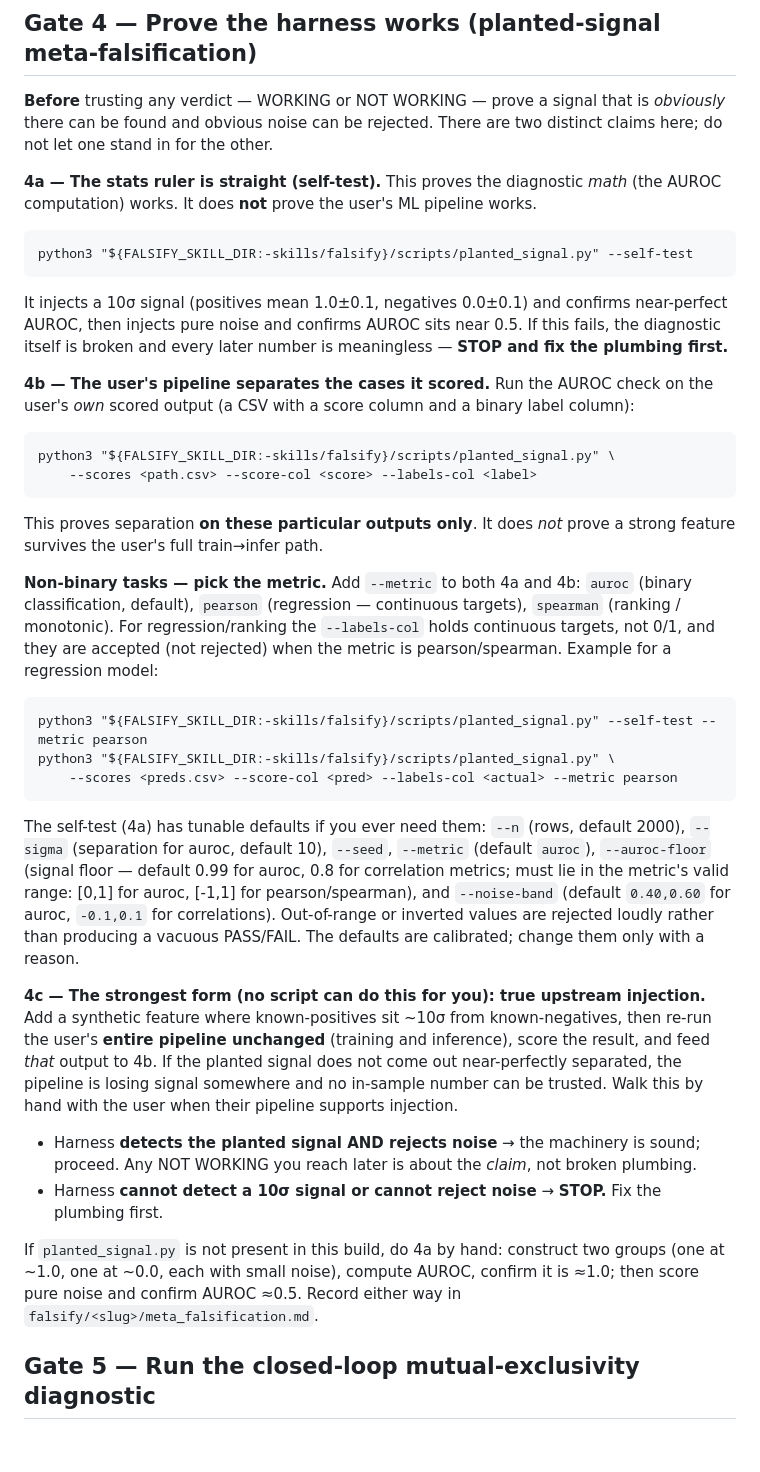
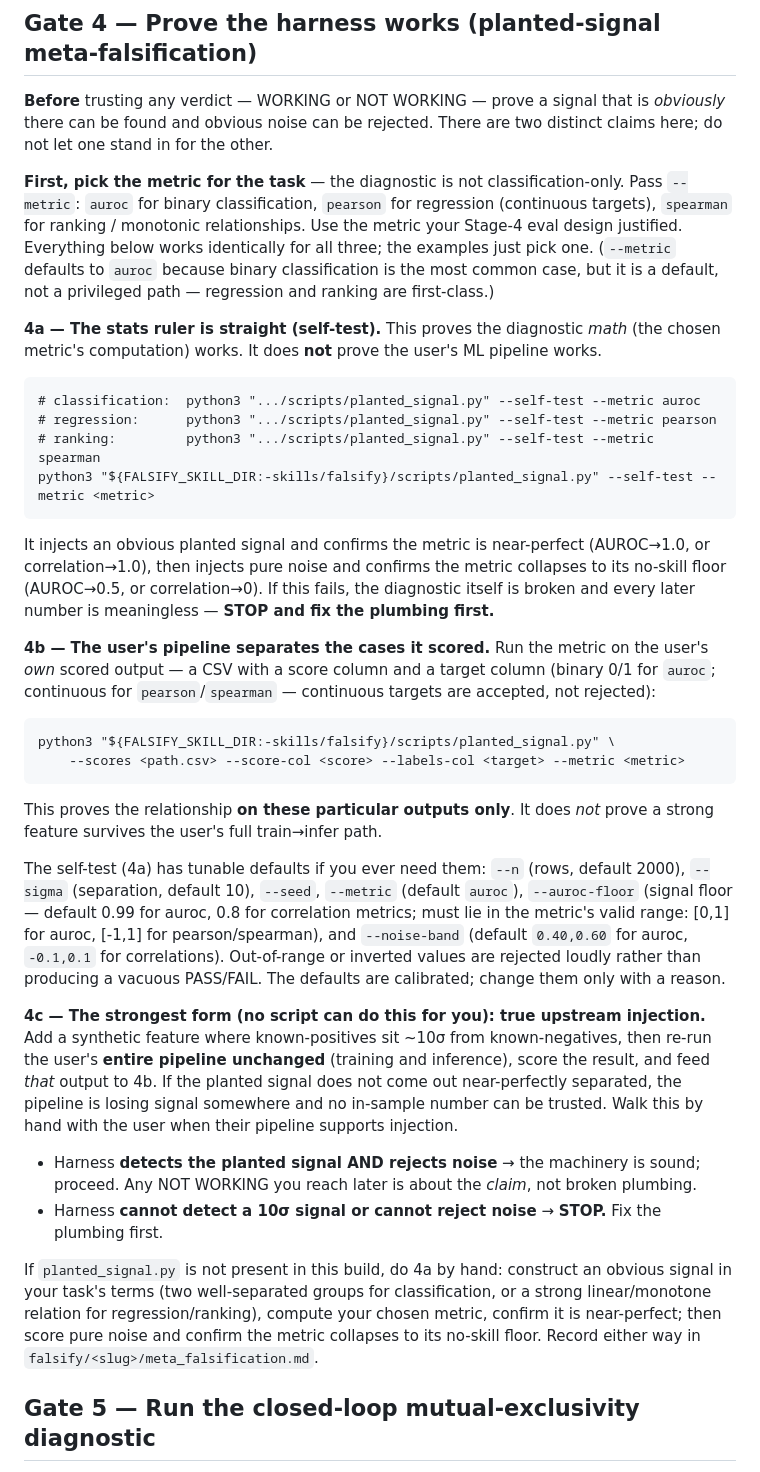
Before and after one commit to saurabhdxt-labs/falsify-ml, a Markdown page: skills/falsify/SKILL.md, the part around the change. Drawn GitHub-style; blank space fills up the shorter version.

Commit message:
Make Gate 4 metric-neutral so the tool reads as task-general
Gate 4 was narrated AUROC-first ('the AUROC check', 'AUROC near 0.5') with
the regression/ranking note bolted on, making classification look like the
real path. Lead with 'pick the metric for the task', show classification/
regression/ranking as peer examples, and frame auroc as a convenience
default (not privileged). Engine was already general (pearson/spearman
verified working); this aligns the framing with the capability. Docs only.

````diff
--- a/skills/falsify/SKILL.md
+++ b/skills/falsify/SKILL.md
@@ -221,46 +221,46 @@ Record the oracle (name, how to obtain it, why it is independent) in `falsify/<s
 there can be found and obvious noise can be rejected. There are two distinct claims here; do not
 let one stand in for the other.
 
-**4a — The stats ruler is straight (self-test).** This proves the diagnostic *math* (the AUROC
-computation) works. It does **not** prove the user's ML pipeline works.
+**First, pick the metric for the task** — the diagnostic is not classification-only. Pass `--metric`:
+`auroc` for binary classification, `pearson` for regression (continuous targets), `spearman` for
+ranking / monotonic relationships. Use the metric your Stage-4 eval design justified. Everything
+below works identically for all three; the examples just pick one. (`--metric` defaults to `auroc`
+because binary classification is the most common case, but it is a default, not a privileged path —
+regression and ranking are first-class.)
+
+**4a — The stats ruler is straight (self-test).** This proves the diagnostic *math* (the chosen
+metric's computation) works. It does **not** prove the user's ML pipeline works.
 
 ```
-python3 "${FALSIFY_SKILL_DIR:-skills/falsify}/scripts/planted_signal.py" --self-test
+# classification:  python3 ".../scripts/planted_signal.py" --self-test --metric auroc
+# regression:      python3 ".../scripts/planted_signal.py" --self-test --metric pearson
+# ranking:         python3 ".../scripts/planted_signal.py" --self-test --metric spearman
+python3 "${FALSIFY_SKILL_DIR:-skills/falsify}/scripts/planted_signal.py" --self-test --metric <metric>
 ```
 
-It injects a 10σ signal (positives mean 1.0±0.1, negatives 0.0±0.1) and confirms near-perfect
-AUROC, then injects pure noise and confirms AUROC sits near 0.5. If this fails, the diagnostic
-itself is broken and every later number is meaningless — **STOP and fix the plumbing first.**
+It injects an obvious planted signal and confirms the metric is near-perfect (AUROC→1.0, or
+correlation→1.0), then injects pure noise and confirms the metric collapses to its no-skill floor
+(AUROC→0.5, or correlation→0). If this fails, the diagnostic itself is broken and every later number
+is meaningless — **STOP and fix the plumbing first.**
 
-**4b — The user's pipeline separates the cases it scored.** Run the AUROC check on the user's
-*own* scored output (a CSV with a score column and a binary label column):
+**4b — The user's pipeline separates the cases it scored.** Run the metric on the user's *own* scored
+output — a CSV with a score column and a target column (binary 0/1 for `auroc`; continuous for
+`pearson`/`spearman` — continuous targets are accepted, not rejected):
 
 ```
 python3 "${FALSIFY_SKILL_DIR:-skills/falsify}/scripts/planted_signal.py" \
-    --scores <path.csv> --score-col <score> --labels-col <label>
+    --scores <path.csv> --score-col <score> --labels-col <target> --metric <metric>
 ```
 
-This proves separation **on these particular outputs only**. It does *not* prove a strong
+This proves the relationship **on these particular outputs only**. It does *not* prove a strong
 feature survives the user's full train→infer path.
 
-**Non-binary tasks — pick the metric.** Add `--metric` to both 4a and 4b: `auroc` (binary
-classification, default), `pearson` (regression — continuous targets), `spearman` (ranking /
-monotonic). For regression/ranking the `--labels-col` holds continuous targets, not 0/1, and they
-are accepted (not rejected) when the metric is pearson/spearman. Example for a regression model:
-
-```
-python3 "${FALSIFY_SKILL_DIR:-skills/falsify}/scripts/planted_signal.py" --self-test --metric pearson
-python3 "${FALSIFY_SKILL_DIR:-skills/falsify}/scripts/planted_signal.py" \
-    --scores <preds.csv> --score-col <pred> --labels-col <actual> --metric pearson
-```
-
 The self-test (4a) has tunable defaults if you ever need them: `--n` (rows, default 2000),
-`--sigma` (separation for auroc, default 10), `--seed`, `--metric` (default `auroc`),
-`--auroc-floor` (signal floor — default 0.99 for auroc, 0.8 for correlation metrics; must lie in
-the metric's valid range: [0,1] for auroc, [-1,1] for pearson/spearman), and `--noise-band`
-(default `0.40,0.60` for auroc, `-0.1,0.1` for correlations). Out-of-range or inverted values are
-rejected loudly rather than producing a vacuous PASS/FAIL. The defaults are calibrated; change them
-only with a reason.
+`--sigma` (separation, default 10), `--seed`, `--metric` (default `auroc`), `--auroc-floor` (signal
+floor — default 0.99 for auroc, 0.8 for correlation metrics; must lie in the metric's valid range:
+[0,1] for auroc, [-1,1] for pearson/spearman), and `--noise-band` (default `0.40,0.60` for auroc,
+`-0.1,0.1` for correlations). Out-of-range or inverted values are rejected loudly rather than
+producing a vacuous PASS/FAIL. The defaults are calibrated; change them only with a reason.
 
 **4c — The strongest form (no script can do this for you): true upstream injection.** Add a
 synthetic feature where known-positives sit ~10σ from known-negatives, then re-run the user's
@@ -273,9 +273,11 @@ their pipeline supports injection.
   Any NOT WORKING you reach later is about the *claim*, not broken plumbing.
 - Harness **cannot detect a 10σ signal or cannot reject noise** → **STOP.** Fix the plumbing first.
 
-If `planted_signal.py` is not present in this build, do 4a by hand: construct two groups (one at
-~1.0, one at ~0.0, each with small noise), compute AUROC, confirm it is ≈1.0; then score pure
-noise and confirm AUROC ≈0.5. Record either way in `falsify/<slug>/meta_falsification.md`.
+If `planted_signal.py` is not present in this build, do 4a by hand: construct an obvious signal in
+your task's terms (two well-separated groups for classification, or a strong linear/monotone relation
+for regression/ranking), compute your chosen metric, confirm it is near-perfect; then score pure
+noise and confirm the metric collapses to its no-skill floor. Record either way in
+`falsify/<slug>/meta_falsification.md`.
 
 ## Gate 5 — Run the closed-loop mutual-exclusivity diagnostic
 
````
